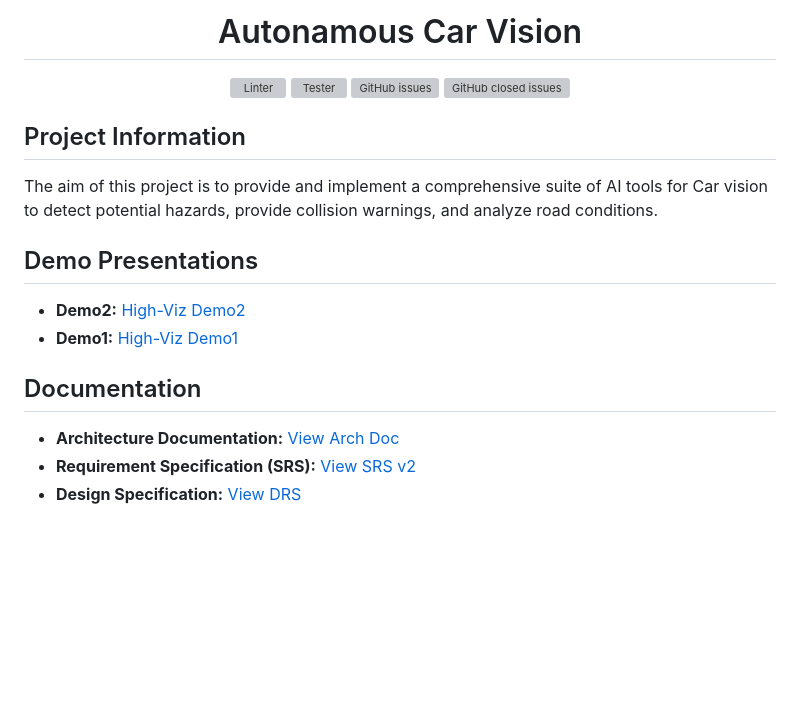
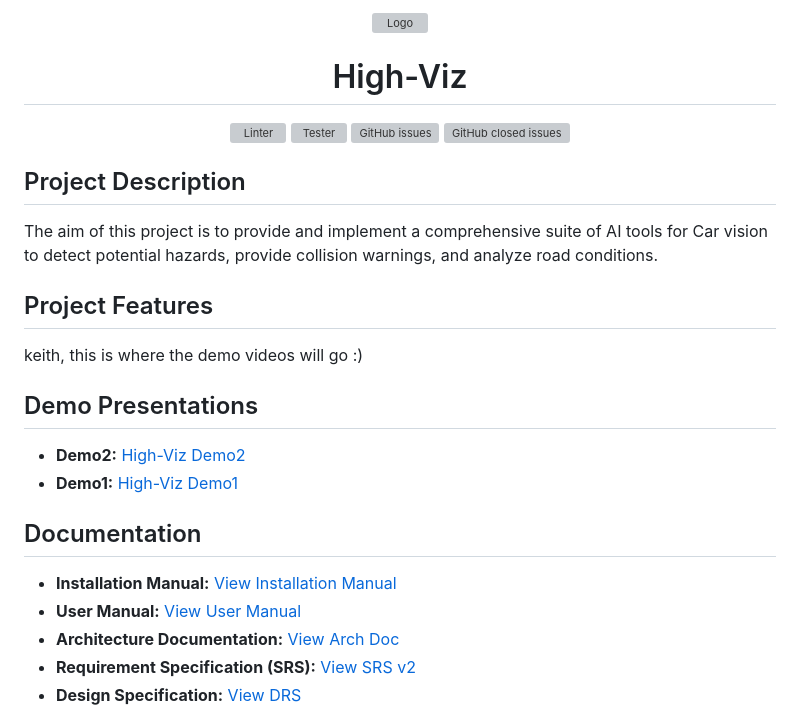
Before and after one commit to COS301-SE-2024/Autonomous-Car-Vision, a Markdown page: README.md, the part around the change. Rendered like a GitHub page; blank space fills up the shorter version; grey boxes are pictures that could not be loaded.

Commit message:
Update README.md
Signed-off-by: Keabetswe Mothapo <89075980+keamothapo@users.noreply.github.com>

```diff
--- a/README.md
+++ b/README.md
@@ -1,4 +1,7 @@
-<h1 align="center"> Autonamous Car Vision </h1>
+<p align="center">
+	<img  src="https://github.com/COS301-SE-2024/Autonomous-Car-Vision/blob/develop/Desktop/public/images/HighViz.png" width="250" height="250" alt="Logo">
+</p>
+<h1 align="center"> High-Viz </h1>
 
 <p align="center">
 	<a href="https://github.com/COS301-SE-2024/Autonomous-Car-Vision/actions/workflows/superLinter.yml">
@@ -15,15 +18,21 @@
 	</a>
 </p>
 
-## Project Information
+## Project Description
 
 The aim of this project is to provide and implement a comprehensive suite of AI tools for Car vision to detect potential hazards, provide collision warnings, and analyze road conditions.
+
+## Project Features
+
+keith, this is where the demo videos will go :)
 
 ## Demo Presentations
 - **Demo2:** [High-Viz Demo2](<https://www.canva.com/design/DAGHDod0PGQ/IawRzaL5_SG34O-CZUu1Fw/edit?utm_content=DAGHDod0PGQ&utm_campaign=designshare&utm_medium=link2&utm_source=sharebutton>)
 - **Demo1:** [High-Viz Demo1](<https://www.canva.com/design/DAGHDod0PGQ/IawRzaL5_SG34O-CZUu1Fw/edit?utm_content=DAGHDod0PGQ&utm_campaign=designshare&utm_medium=link2&utm_source=sharebutton>)
 
 ## Documentation
+- **Installation Manual:** [View Installation Manual](<>)
+- **User Manual:** [View User Manual](<>)
 - **Architecture Documentation:** [View Arch Doc](<https://drive.google.com/file/d/1_-aVUgu6myCXf3xeL3x6jl85uQNEHegc/view?usp=sharing>)
 - **Requirement Specification (SRS):** [View SRS v2](<https://drive.google.com/file/d/1Y6546ZOQqh2pYuIZYp_laMmvruK5ycUq/view?usp=sharing>)
 - **Design Specification:** [View DRS](<https://drive.google.com/file/d/1qlXPdZ7k5Kj7xHfDDIvM44YPxRgmIq8r/view?usp=sharing>)
```
